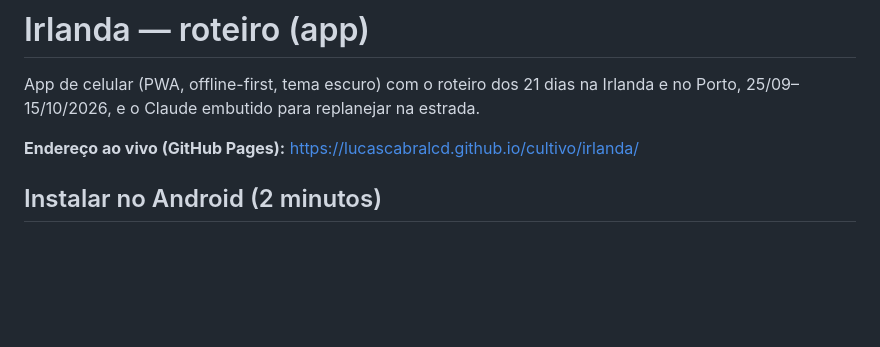
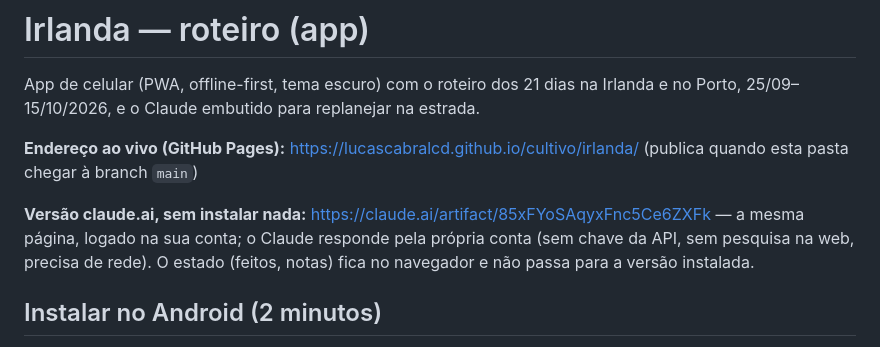
Before and after one commit to lucascabralCD/cultivo, a Markdown page: irlanda/README.md, the part around the change. Drawn GitHub-style; blank space fills up the shorter version.

Commit message:
Irlanda: README com o endereço da versão claude.ai
Co-Authored-By: Claude Fable 5.1 <noreply@anthropic.com>
Claude-Session: https://claude.ai/code/session_01S3VUHdbSF38QLvEhjTciLq

```diff
--- a/irlanda/README.md
+++ b/irlanda/README.md
@@ -2,7 +2,9 @@
 
 App de celular (PWA, offline-first, tema escuro) com o roteiro dos 21 dias na Irlanda e no Porto, 25/09–15/10/2026, e o Claude embutido para replanejar na estrada.
 
-**Endereço ao vivo (GitHub Pages):** https://lucascabralcd.github.io/cultivo/irlanda/
+**Endereço ao vivo (GitHub Pages):** https://lucascabralcd.github.io/cultivo/irlanda/ (publica quando esta pasta chegar à branch `main`)
+
+**Versão claude.ai, sem instalar nada:** https://claude.ai/artifact/85xFYoSAqyxFnc5Ce6ZXFk — a mesma página, logado na sua conta; o Claude responde pela própria conta (sem chave da API, sem pesquisa na web, precisa de rede). O estado (feitos, notas) fica no navegador e não passa para a versão instalada.
 
 ## Instalar no Android (2 minutos)
 
```
